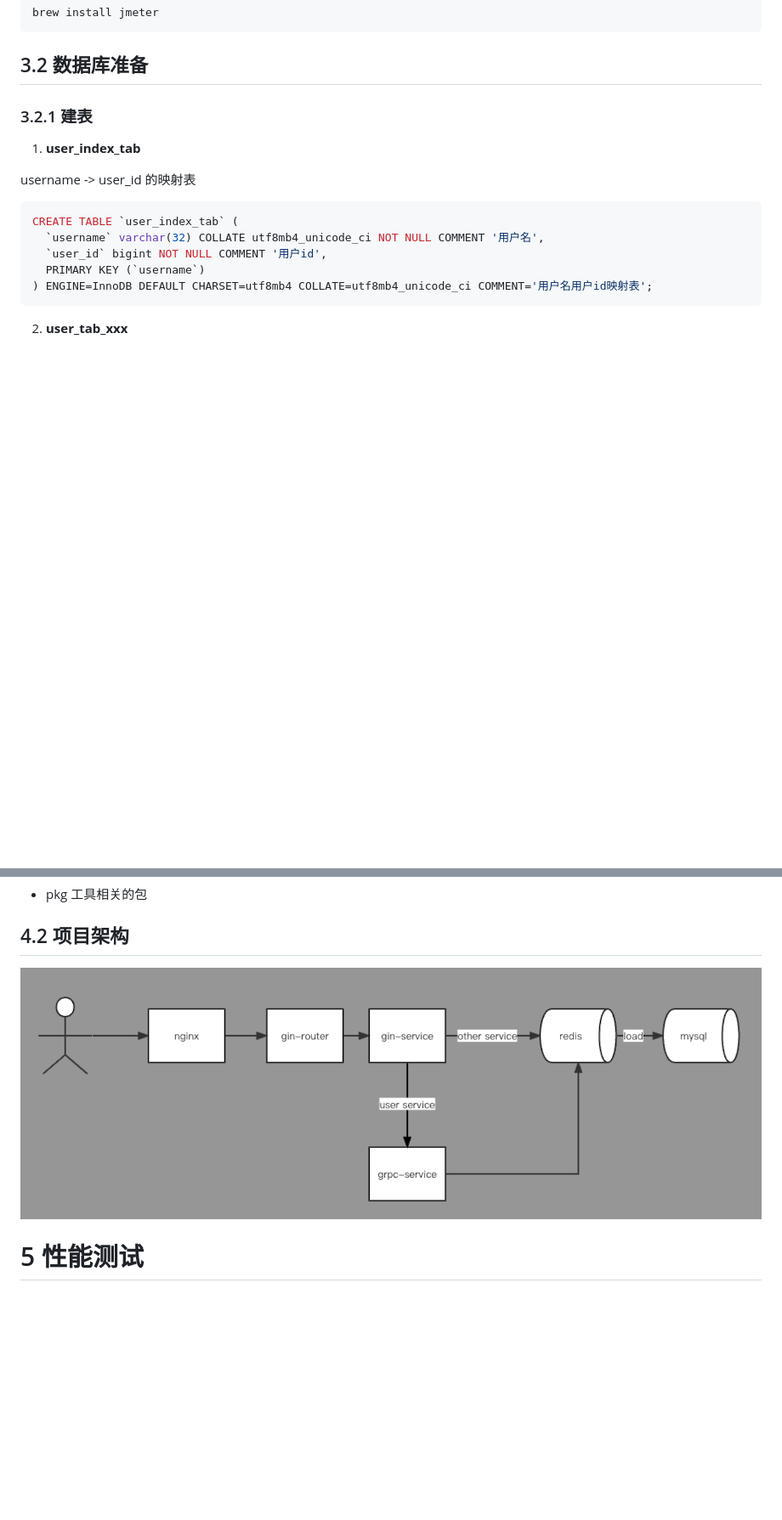
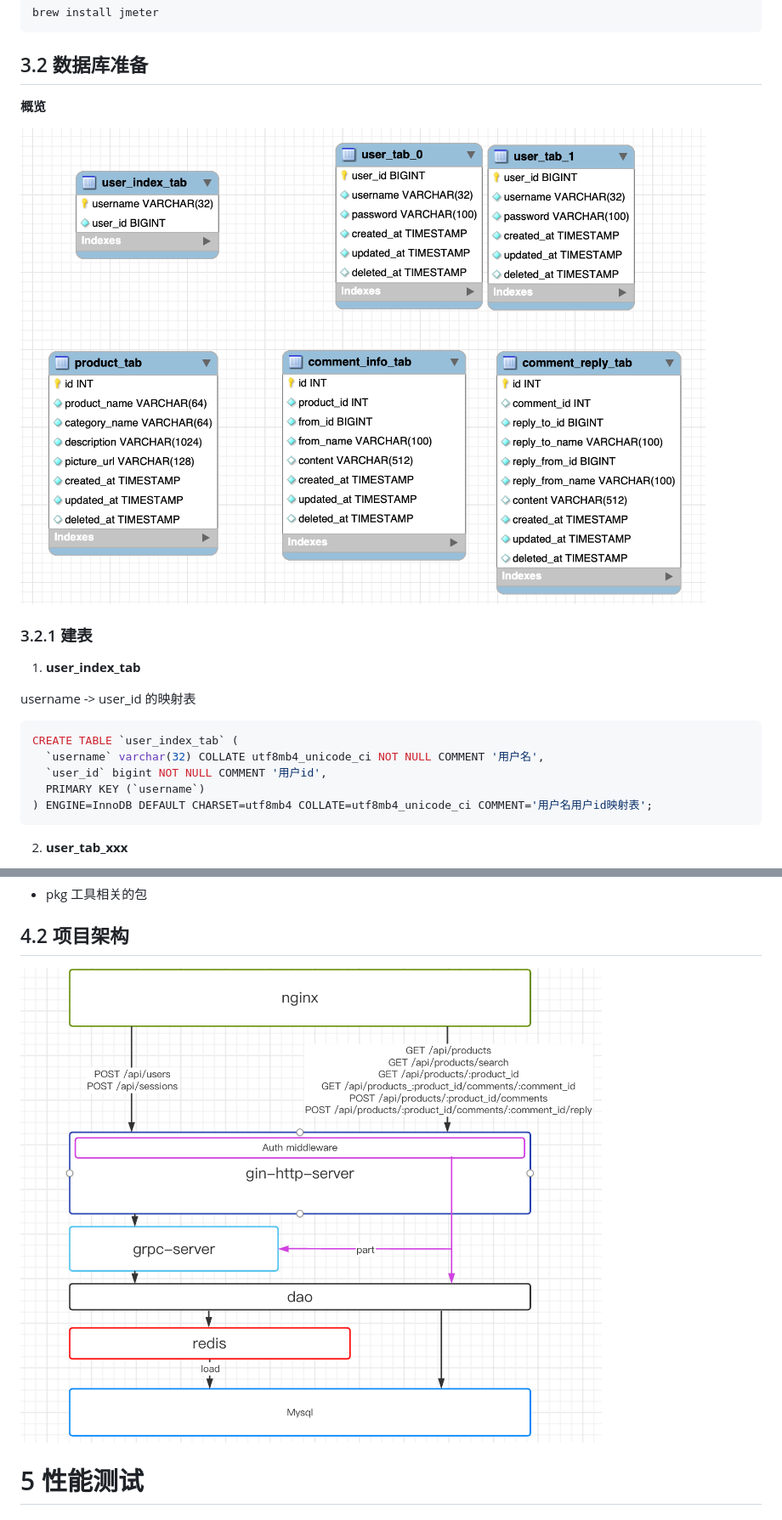
Before and after one commit to lcxc-lcxc/entrytask, a Markdown page: README.md, 2 parts joined by grey strips. Shown: that part at 85% size. GitHub-like rendering; pictures changed too: .md/2022-08-16-18-54-46-image.png (added), .md/2022-08-16-18-55-21-image.png (added); blank space fills up the shorter version.

````diff
--- a/README.md
+++ b/README.md
@@ -571,6 +577,10 @@ brew install jmeter
 ```
 
 ## 3.2 数据库准备
+
+**概览**
+
+![](.md/2022-08-16-18-54-46-image.png)
 
 ### 3.2.1 建表
 
@@ -801,7 +811,7 @@ go run cmd/http-server/main.go
 
 ## 4.2 项目架构
 
-![](.md/2022-08-15-16-48-08-image.png)
+![](.md/2022-08-16-18-55-21-image.png)
 
 # 5 性能测试
 
````
Also changed, not shown: other parts of README.md (+48 -14 lines), .md/2022-08-16-18-56-02-image.png (added), 1 other file.
